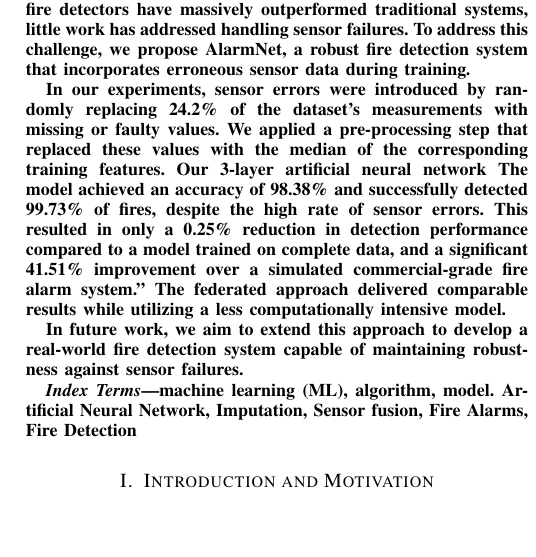
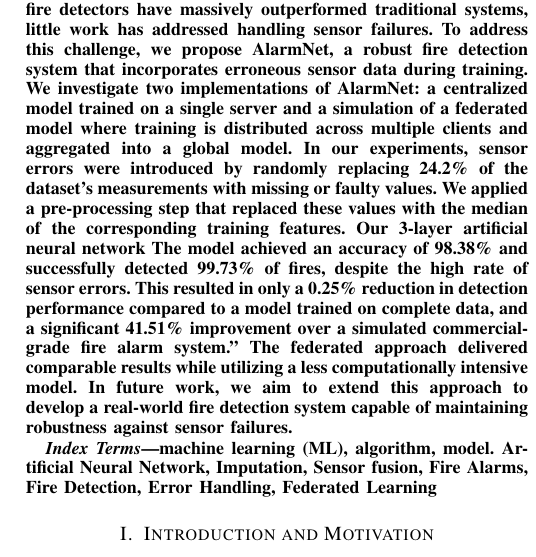
Before and after one commit to jaskinkabir/Intro_ML_Project, a LaTeX paper (LaTeX/AlarmNet_Report.tex): part of one column of page 1 of 7, cut so that both start at the same text, the shorter picture padded with empty space. Compiled offline with pdfLaTeX.

Commit message:
Improved Abstract

```diff
--- a/LaTeX/AlarmNet_Report.tex
+++ b/LaTeX/AlarmNet_Report.tex
@@ -55,11 +55,15 @@ traditional systems, little work has addressed handling
 sensor failures. To address this challenge, we propose
 \textbf{AlarmNet}, a robust fire detection system that
 incorporates erroneous sensor data during training.
-
-In our experiments, sensor errors were introduced by
-randomly replacing 24.2\% of the dataset’s measurements with
-missing or faulty values. We applied a pre-processing step
-that replaced these values with the median of the
+We investigate two implementations of AlarmNet: a
+centralized model trained on a single server and a
+simulation of a federated model where training is
+distributed across multiple clients and aggregated into a
+global model.
+In our experiments, sensor errors were introduced
+by randomly replacing 24.2\% of the dataset’s measurements
+with missing or faulty values. We applied a pre-processing
+step that replaced these values with the median of the
 corresponding training features. Our 3-layer artificial
 neural network The model achieved an accuracy of 98.38\% and
 successfully detected 99.73\% of fires, despite the high
@@ -78,7 +81,7 @@ robustness against sensor failures.
 \begin{IEEEkeywords}
 machine learning (ML), algorithm, model. Artificial Neural
 Network, Imputation, Sensor fusion, Fire Alarms, Fire
-Detection
+Detection, Error Handling, Federated Learning
 \end{IEEEkeywords}
 
 \section{Introduction and Motivation}
```
Also changed, not shown: LaTeX/AlarmNet_Report.pdf, LaTeX/AlarmNet_Report.tex (1 more changed lines), 1 other file.
